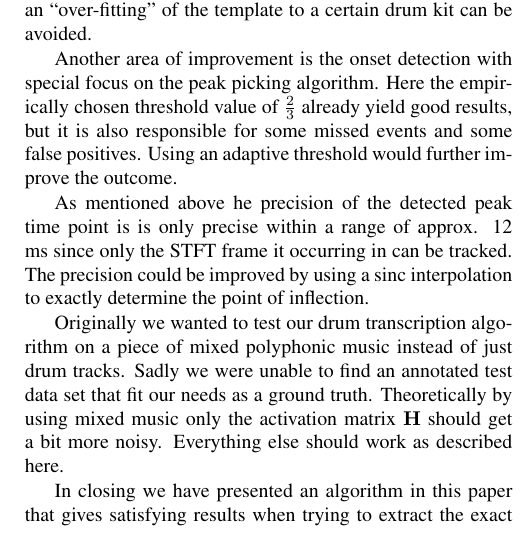
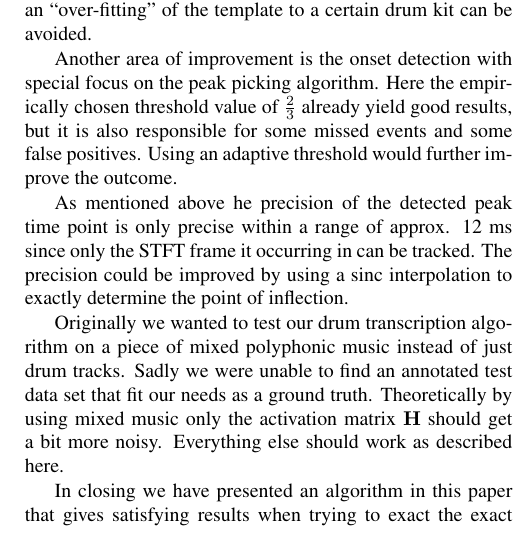
Before and after one commit to Bendrien/AudioContentAnalysis, a LaTeX paper (Latex/Paper/main.tex): part of one column of page 4 of 5, cut so that both start at the same text. Compiled offline with pdfLaTeX.

Commit message:
Countercheck

```diff
--- a/Latex/Paper/main.tex
+++ b/Latex/Paper/main.tex
@@ -357,7 +357,7 @@ Another area of improvement is the onset detection with special focus on the pea
 Here the empirically chosen threshold value of $\frac{2}{3}$ already yield good results, but it is also responsible for some missed events and some false positives.
 Using an adaptive threshold would further improve the outcome.
 
-As mentioned above he precision of the detected peak time point is is only precise within a range of approx. 12 ms since only the STFT frame it occurring in can be tracked.
+As mentioned above he precision of the detected peak time point is only precise within a range of approx. 12 ms since only the STFT frame it occurring in can be tracked.
 The precision could be improved by using a sinc interpolation to exactly determine the point of inflection.
 
 Originally we wanted to test our drum transcription algorithm on a piece of mixed polyphonic music instead of just drum tracks.
@@ -365,7 +365,7 @@ Sadly we were unable to find an annotated test data set that fit our needs as a
 Theoretically by using mixed music only the activation matrix $\mathbf{H}$ should get a bit more noisy.
 Everything else should work as described here.
 
-In closing we have presented an algorithm in this paper that gives satisfying results when trying to extract the exact time points at which base drum hits happen in a drum track.
+In closing we have presented an algorithm in this paper that gives satisfying results when trying to exact the exact time points at which base drum hits happen in a drum track.
 It can easily be extended to other percussive instruments and maybe even other melodic instruments.
 The accuracy and precision could be improved in future work by the methods mentioned.
 
```
